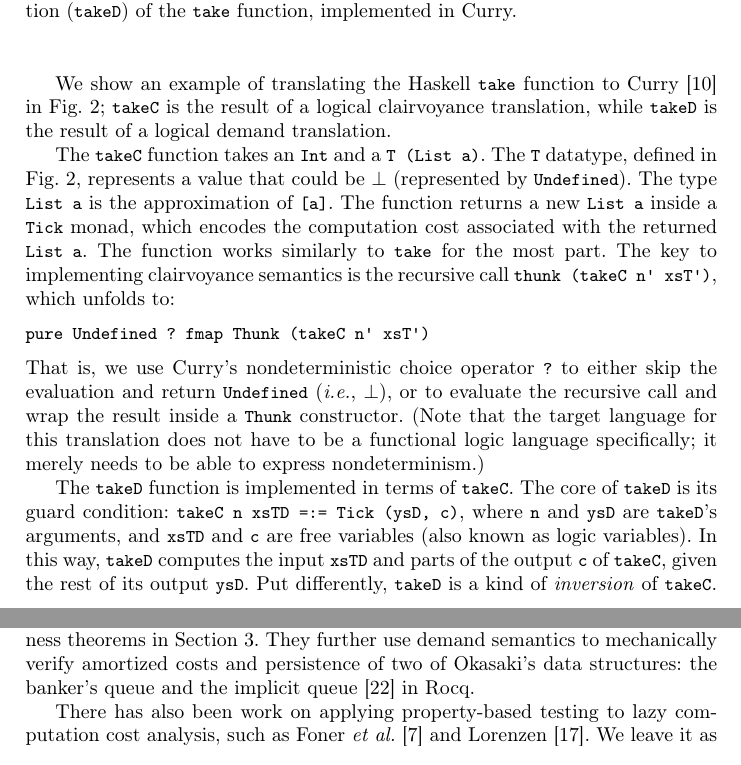
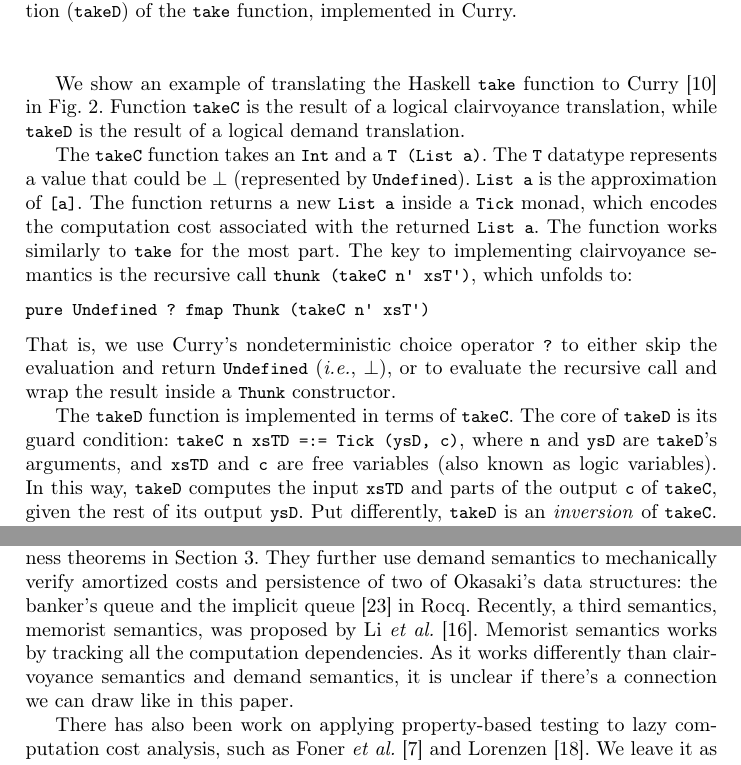
Before and after one commit to heraplem/logical-laziness-agda, a LaTeX paper (paper/paper.tex, which reads paper/intro.tex, paper/related-work.tex): two parts of pages 4 and 15 of 23, joined at a grey line, cut so that both start at the same text. Compiled offline with pdfLaTeX.

Commit message:
Progress.

```diff
--- a/paper/intro.tex
+++ b/paper/intro.tex
@@ -336,34 +336,34 @@ and in practice.
   implemented in Curry.}\label{fig:take-curry}
 \end{figure}
 
-We show an example of translating the Haskell \cdh{take} function to Curry~\cite{curry-lang} in
-\cref{fig:take-curry}; \cdc{takeC} is the result of a \transCname{}, while \cdc{takeD} is the result
-of a \transDname{}.
+We show an example of translating the Haskell \cdh{take} function to
+Curry~\cite{curry-lang} in \cref{fig:take-curry}. Function \cdc{takeC} is the
+result of a \transCname{}, while \cdc{takeD} is the result of a \transDname{}.
 
 The \cdc{takeC} function takes an \cdc{Int} and a \cdc{T (List a)}. The \cdc{T}
-datatype, defined in \cref{fig:take-curry}, represents a value that could be
-$\bot$~(represented by \cdc{Undefined}). The type \cdc{List a} is the
-approximation of \cdh{[a]}. The function returns a new \cdc{List a} inside a
-\cdc{Tick} monad, which encodes the computation cost associated with the
-returned \cdc{List a}. The function works similarly to \cdh{take} for the most
-part.\ly{TODO: explain \cdc{fcase} and \cdc{=:=}.} The key to implementing
-clairvoyance semantics is the recursive call \cdc{thunk (takeC n' xsT')}, which
-unfolds to:
+datatype represents a value that could be $\bot$~(represented by
+\cdc{Undefined}). \cdc{List a} is the approximation of \cdh{[a]}. The function
+returns a new \cdc{List a} inside a \cdc{Tick} monad, which encodes the
+computation cost associated with the returned \cdc{List a}. The function works
+similarly to \cdh{take} for the most part.\ly{TODO: explain \cdc{fcase} and
+  \cdc{=:=}.} The key to implementing clairvoyance semantics is the recursive
+call \cdc{thunk (takeC n' xsT')}, which unfolds to:
 \begin{lstlisting}[language=Curry]
 pure Undefined ? fmap Thunk (takeC n' xsT')
 \end{lstlisting}
-That is, we use Curry's nondeterministic choice operator \cdc{?} to either skip the evaluation and
-return \cdc{Undefined} (\ie~$\bot$), or to evaluate the recursive call and wrap the result inside a
-\cdc{Thunk} constructor. (Note that the target language for this translation does not have to be a functional logic language specifically; it merely needs to be able to express nondeterminism.)
+That is, we use Curry's nondeterministic choice operator \cdc{?} to either skip
+the evaluation and return \cdc{Undefined} (\ie~$\bot$), or to evaluate the
+recursive call and wrap the result inside a \cdc{Thunk} constructor.
 
 The \cdc{takeD} function is implemented in terms of \cdc{takeC}. The core of
 \cdc{takeD} is its guard condition: \cdc{takeC n xsTD =:= Tick (ysD, c)}, where
 \cdc{n} and \cdc{ysD} are \cdc{takeD}'s arguments, and \cdc{xsTD} and \cdc{c}
 are free variables~(also known as logic variables). In this way, \cdc{takeD}
 computes the input \cdc{xsTD} and parts of the output \cdc{c} of \cdc{takeC},
-given the rest of its output \cdc{ysD}. Put differently, \cdc{takeD} is a kind
-of \emph{inversion} of \cdc{takeC}. In addition, we require \cdc{xsTD} to be an
-approximation of \cdc{xsT}, another argument of \cdc{takeD}, so that it either is \cdc{xsT}, or is ``less evaluated'' than \cdc{xsT}.
+given the rest of its output \cdc{ysD}. Put differently, \cdc{takeD} is an
+\emph{inversion} of \cdc{takeC}. In addition, we require \cdc{xsTD} to be an
+approximation of \cdc{xsT}, another argument of \cdc{takeD}, so that it either
+is \cdc{xsT}, or is ``less evaluated'' than \cdc{xsT}.
 
 \ifextended
 In addition, our result shows a simple way of executing clairvoyance semantics
--- a/paper/related-work.tex
+++ b/paper/related-work.tex
@@ -34,7 +34,11 @@ cost existence and cost minimality theorems. We rely on these results in our
 correctness theorems in \cref{sec:equiv}. They further use demand semantics to
 mechanically verify amortized costs and persistence of two of Okasaki's data
 structures: the banker's queue and the implicit queue~\cite{purely-functional}
-in Rocq.
+in Rocq. Recently, a third semantics, memorist semantics, was proposed by Li
+\emph{et al.}~\cite{memorist}. Memorist semantics works by tracking all the
+computation dependencies. As it works differently than clairvoyance semantics
+and demand semantics, it is unclear if there's a connection we can draw like in
+this paper.
 
 There has also been work on applying property-based testing to lazy
 computation cost analysis, such as Foner \textit{et al.}~\cite{foner2018} and
```
Also changed, not shown: paper/ref.bib (+12 -0 lines), paper/intro.tex (6 more changed lines).
